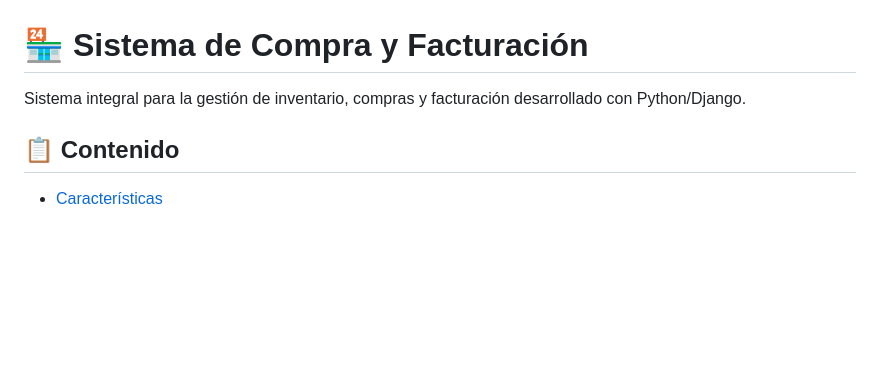
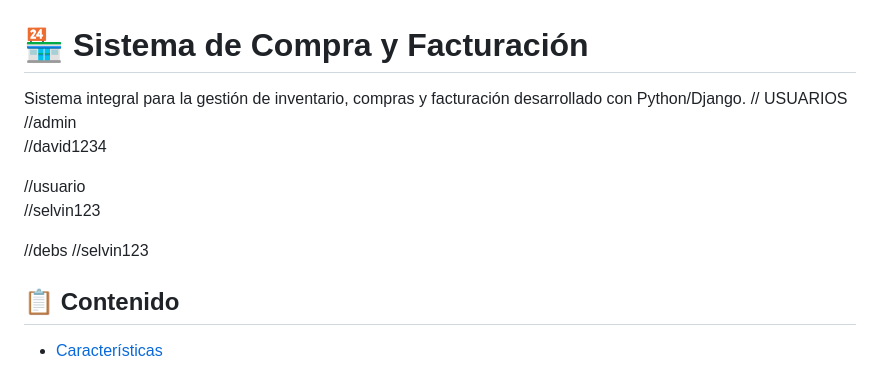
Before and after one commit to SeCo72/ProyectoSistemaCompraFacturacion, a Markdown page: README.md, the part around the change. Drawn GitHub-style; blank space fills up the shorter version.

Commit message:
:fire: Update README.md

```diff
--- a/README.md
+++ b/README.md
@@ -1,6 +1,15 @@
 # 🏪 Sistema de Compra y Facturación
 
 Sistema integral para la gestión de inventario, compras y facturación desarrollado con Python/Django.
+// USUARIOS
+  //admin
+  //david1234
+
+  //usuario
+  //selvin123
+
+  //debs
+  //selvin123
 
 ## 📋 Contenido
 - [Características](#-características)
```
